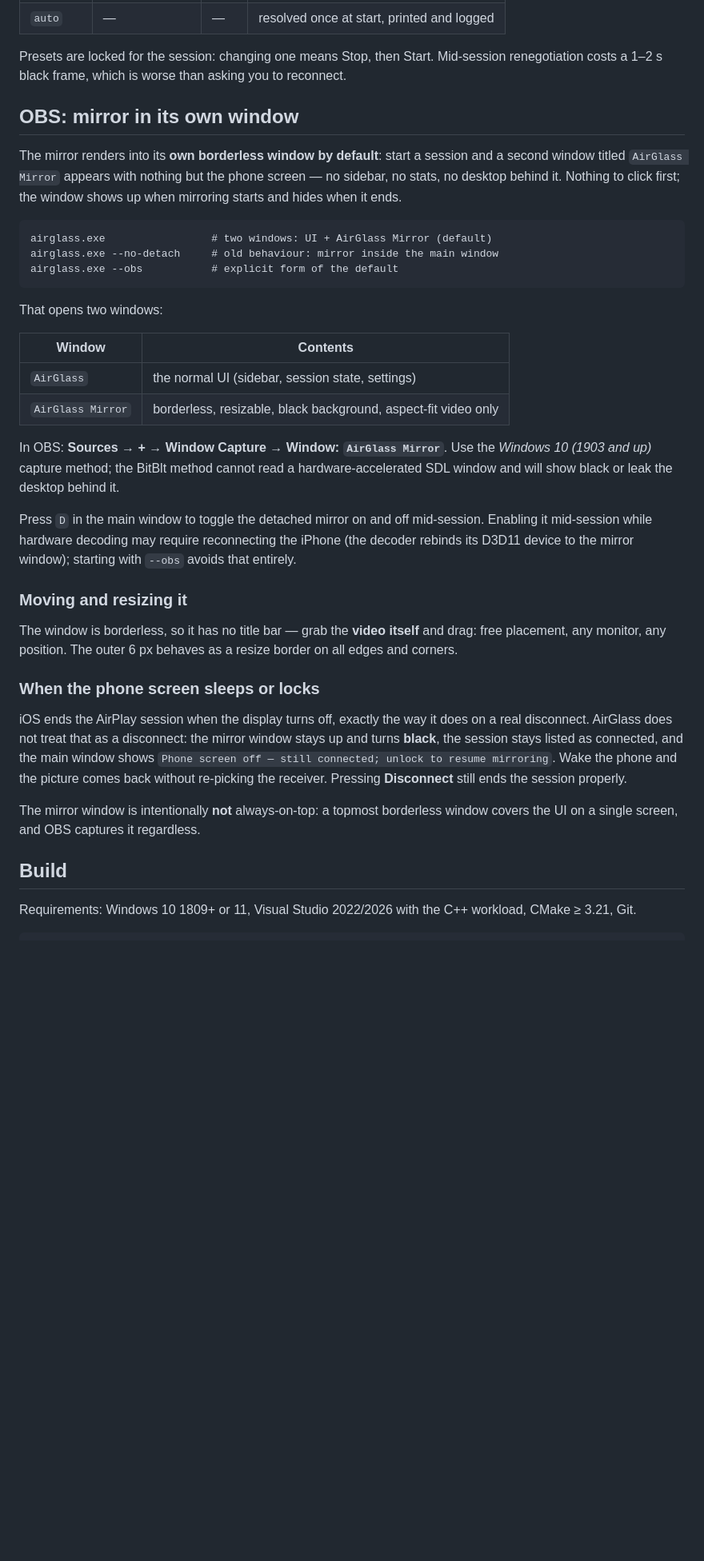
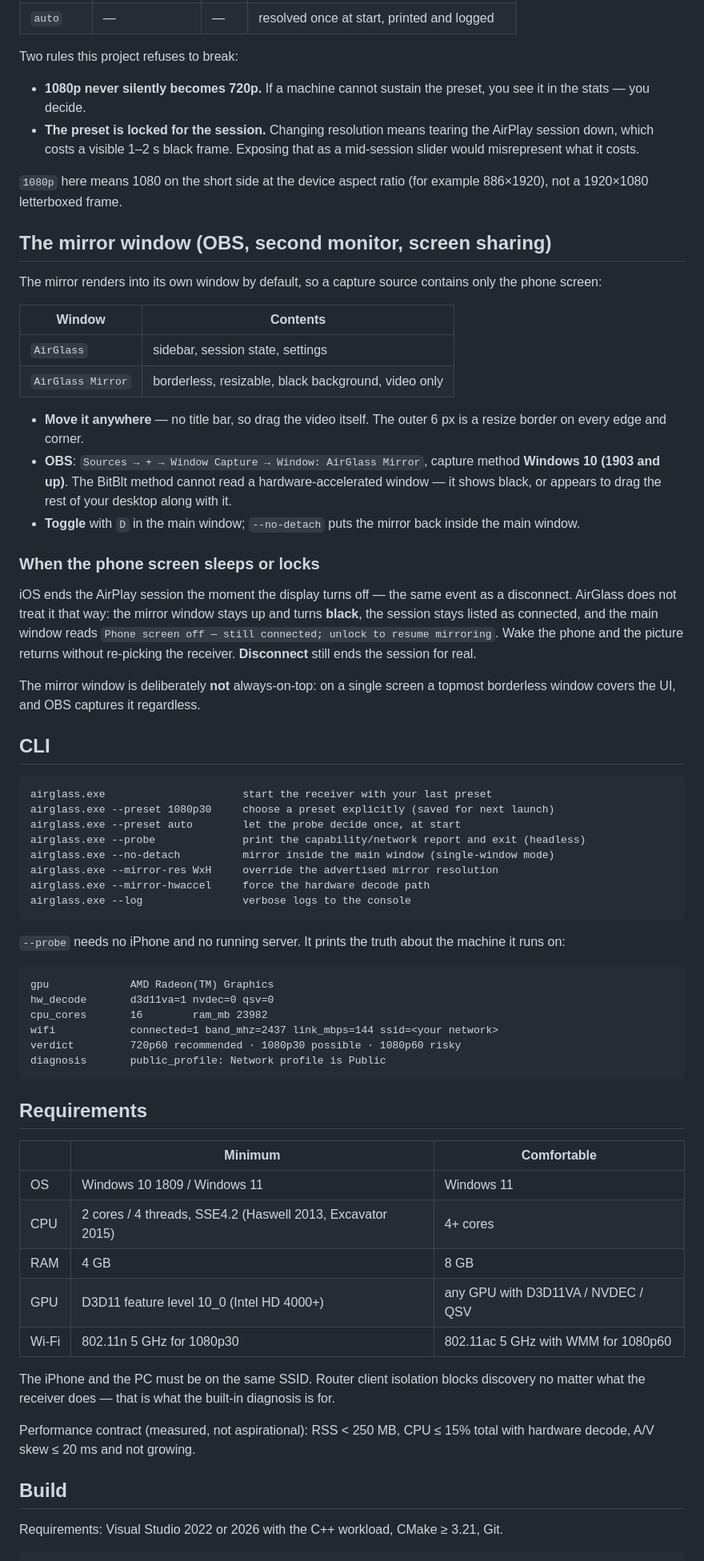
Before and after one commit to bagjasatrio/AirGlass, a Markdown page: README.md, the part around the change printed below. Shown: that part at 80% size. Rendered like a GitHub page; blank space fills up the shorter version.

````diff
--- a/README.md
+++ b/README.md
@@ -42,40 +68,71 @@ On the iPhone: Control Center → Screen Mirroring → your PC name.
 | `auto` | — | — | resolved once at start, printed and logged |
 
-Presets are locked for the session: changing one means Stop, then Start. Mid-session renegotiation costs a 1–2 s black frame, which is worse than asking you to reconnect.
+Two rules this project refuses to break:
 
-## OBS: mirror in its own window
+- **1080p never silently becomes 720p.** If a machine cannot sustain the preset, you see it in the stats — you decide.
+- **The preset is locked for the session.** Changing resolution means tearing the AirPlay session down, which costs a visible 1–2 s black frame. Exposing that as a mid-session slider would misrepresent what it costs.
 
-The mirror renders into its **own borderless window by default**: start a session and a second window titled `AirGlass Mirror` appears with nothing but the phone screen — no sidebar, no stats, no desktop behind it. Nothing to click first; the window shows up when mirroring starts and hides when it ends.
+`1080p` here means 1080 on the short side at the device aspect ratio (for example 886×1920), not a 1920×1080 letterboxed frame.
 
-```
-airglass.exe                 # two windows: UI + AirGlass Mirror (default)
-airglass.exe --no-detach     # old behaviour: mirror inside the main window
-airglass.exe --obs           # explicit form of the default
-```
+## The mirror window (OBS, second monitor, screen sharing)
 
-That opens two windows:
+The mirror renders into its own window by default, so a capture source contains only the phone screen:
 
 | Window | Contents |
 |---|---|
-| `AirGlass` | the normal UI (sidebar, session state, settings) |
-| `AirGlass Mirror` | borderless, resizable, black background, aspect-fit video only |
+| `AirGlass` | sidebar, session state, settings |
+| `AirGlass Mirror` | borderless, resizable, black background, video only |
 
-In OBS: **Sources → + → Window Capture → Window: `AirGlass Mirror`**. Use the *Windows 10 (1903 and up)* capture method; the BitBlt method cannot read a hardware-accelerated SDL window and will show black or leak the desktop behind it.
-
-Press `D` in the main window to toggle the detached mirror on and off mid-session. Enabling it mid-session while hardware decoding may require reconnecting the iPhone (the decoder rebinds its D3D11 device to the mirror window); starting with `--obs` avoids that entirely.
-
-### Moving and resizing it
-
-The window is borderless, so it has no title bar — grab the **video itself** and drag: free placement, any monitor, any position. The outer 6 px behaves as a resize border on all edges and corners.
+- **Move it anywhere** — no title bar, so drag the video itself. The outer 6 px is a resize border on every edge and corner.
+- **OBS**: `Sources → + → Window Capture → Window: AirGlass Mirror`, capture method **Windows 10 (1903 and up)**. The BitBlt method cannot read a hardware-accelerated window — it shows black, or appears to drag the rest of your desktop along with it.
+- **Toggle** with `D` in the main window; `--no-detach` puts the mirror back inside the main window.
 
 ### When the phone screen sleeps or locks
 
-iOS ends the AirPlay session when the display turns off, exactly the way it does on a real disconnect. AirGlass does not treat that as a disconnect: the mirror window stays up and turns **black**, the session stays listed as connected, and the main window shows `Phone screen off — still connected; unlock to resume mirroring`. Wake the phone and the picture comes back without re-picking the receiver. Pressing **Disconnect** still ends the session properly.
+iOS ends the AirPlay session the moment the display turns off — the same event as a disconnect. AirGlass does not treat it that way: the mirror window stays up and turns **black**, the session stays listed as connected, and the main window reads `Phone screen off — still connected; unlock to resume mirroring`. Wake the phone and the picture returns without re-picking the receiver. **Disconnect** still ends the session for real.
 
-The mirror window is intentionally **not** always-on-top: a topmost borderless window covers the UI on a single screen, and OBS captures it regardless.
+The mirror window is deliberately **not** always-on-top: on a single screen a topmost borderless window covers the UI, and OBS captures it regardless.
+
+## CLI
+
+```text
+airglass.exe                      start the receiver with your last preset
+airglass.exe --preset 1080p30     choose a preset explicitly (saved for next launch)
+airglass.exe --preset auto        let the probe decide once, at start
+airglass.exe --probe              print the capability/network report and exit (headless)
+airglass.exe --no-detach          mirror inside the main window (single-window mode)
+airglass.exe --mirror-res WxH     override the advertised mirror resolution
+airglass.exe --mirror-hwaccel     force the hardware decode path
+airglass.exe --log                verbose logs to the console
+```
+
+`--probe` needs no iPhone and no running server. It prints the truth about the machine it runs on:
+
+```text
+gpu             AMD Radeon(TM) Graphics
+hw_decode       d3d11va=1 nvdec=0 qsv=0
+cpu_cores       16        ram_mb 23982
+wifi            connected=1 band_mhz=2437 link_mbps=144 ssid=<your network>
+verdict         720p60 recommended · 1080p30 possible · 1080p60 risky
+diagnosis       public_profile: Network profile is Public
+```
+
+## Requirements
+
+| | Minimum | Comfortable |
+|---|---|---|
+| OS | Windows 10 1809 / Windows 11 | Windows 11 |
+| CPU | 2 cores / 4 threads, SSE4.2 (Haswell 2013, Excavator 2015) | 4+ cores |
+| RAM | 4 GB | 8 GB |
+| GPU | D3D11 feature level 10_0 (Intel HD 4000+) | any GPU with D3D11VA / NVDEC / QSV |
+| Wi-Fi | 802.11n 5 GHz for 1080p30 | 802.11ac 5 GHz with WMM for 1080p60 |
+
+The iPhone and the PC must be on the same SSID. Router client isolation blocks discovery no matter what the receiver does — that is what the built-in diagnosis is for.
+
+Performance contract (measured, not aspirational): RSS < 250 MB, CPU ≤ 15% total with hardware decode, A/V skew ≤ 20 ms and not growing.
 
 ## Build
 
-Requirements: Windows 10 1809+ or 11, Visual Studio 2022/2026 with the C++ workload, CMake ≥ 3.21, Git.
+Requirements: Visual Studio 2022 or 2026 with the C++ workload, CMake ≥ 3.21, Git.
 
 ```bash
````
Also changed, not shown: other parts of README.md (+91 -34 lines), docs/screenshots/dashboard.png (added), docs/screenshots/mirroring.png (added), docs/screenshots/preflight.png (added).
